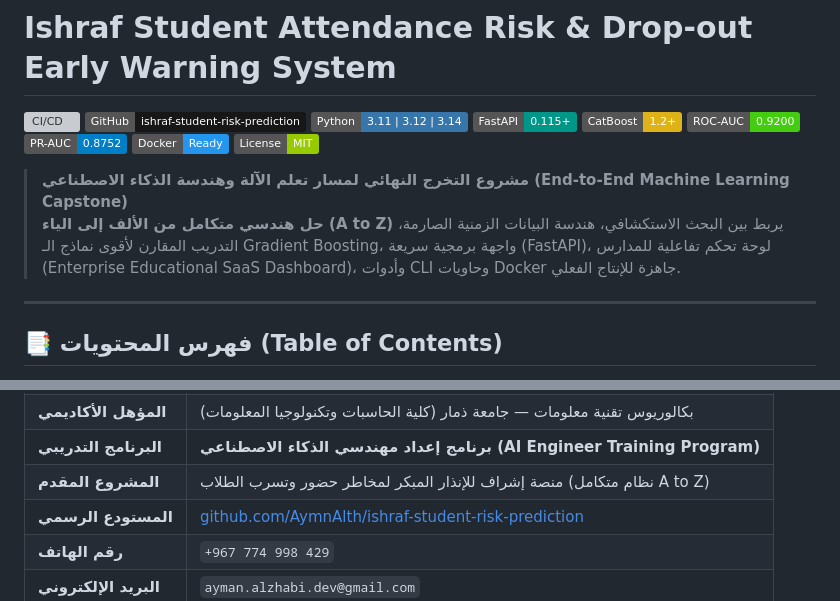
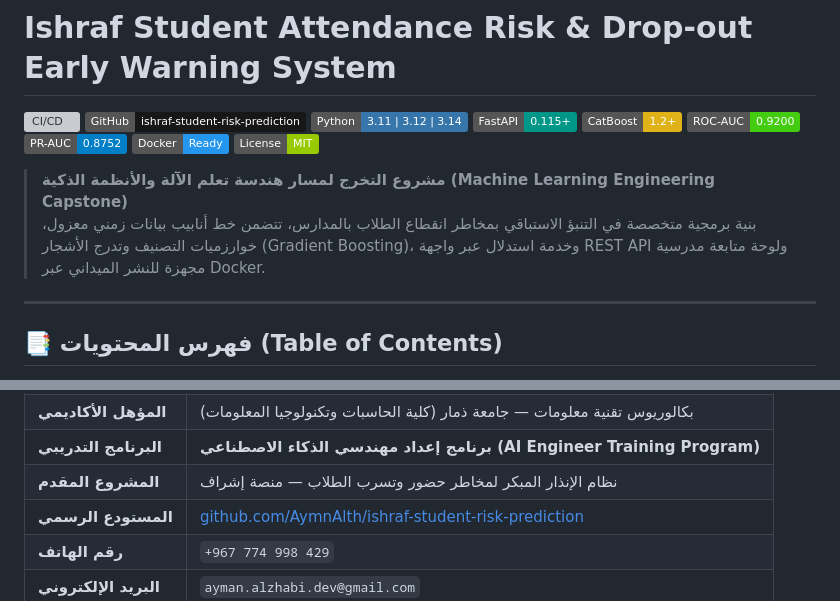
Before and after one commit to AymnAlth/ishraf-student-risk-prediction, a Markdown page: README.md, 2 parts joined by grey strips. GitHub-like rendering; badges without logos; grey boxes are pictures that could not be loaded.

Commit message:
docs: refine project description to professional engineering standards

```diff
--- a/README.md
+++ b/README.md
@@ -11,8 +11,8 @@
 [![Docker](https://img.shields.io/badge/Docker-Ready-2496ED.svg?logo=docker&logoColor=white)](Dockerfile)
 [![License: MIT](https://img.shields.io/badge/License-MIT-green.svg)](LICENSE)
 
-> **مشروع التخرج النهائي لمسار تعلم الآلة وهندسة الذكاء الاصطناعي (End-to-End Machine Learning Capstone)**
-> **حل هندسي متكامل من الألف إلى الياء (A to Z)** يربط بين البحث الاستكشافي، هندسة البيانات الزمنية الصارمة، التدريب المقارن لأقوى نماذج الـ Gradient Boosting، واجهة برمجية سريعة (FastAPI)، لوحة تحكم تفاعلية للمدارس (Enterprise Educational SaaS Dashboard)، وأدوات CLI وحاويات Docker جاهزة للإنتاج الفعلي.
+> **مشروع التخرج لمسار هندسة تعلم الآلة والأنظمة الذكية (Machine Learning Engineering Capstone)**
+> بنية برمجية متخصصة في التنبؤ الاستباقي بمخاطر انقطاع الطلاب بالمدارس، تتضمن خط أنابيب بيانات زمني معزول، خوارزميات التصنيف وتدرج الأشجار (Gradient Boosting)، وخدمة استدلال عبر واجهة REST API ولوحة متابعة مدرسية مجهزة للنشر الميداني عبر Docker.
 
 ---
 
@@ -332,7 +332,7 @@ pnpm test
 | **الاسم الكامل** | أيمن الذهبي (Ayman Al Thahbi) |
 | **المؤهل الأكاديمي** | بكالوريوس تقنية معلومات — جامعة ذمار (كلية الحاسبات وتكنولوجيا المعلومات) |
 | **البرنامج التدريبي** | **برنامج إعداد مهندسي الذكاء الاصطناعي (AI Engineer Training Program)** |
-| **المشروع المقدم** | منصة إشراف للإنذار المبكر لمخاطر حضور وتسرب الطلاب (نظام متكامل A to Z) |
+| **المشروع المقدم** | نظام الإنذار المبكر لمخاطر حضور وتسرب الطلاب — منصة إشراف |
 | **المستودع الرسمي** | [github.com/AymnAlth/ishraf-student-risk-prediction](https://github.com/AymnAlth/ishraf-student-risk-prediction) |
 | **رقم الهاتف** | `+967 774 998 429` |
 | **البريد الإلكتروني** | `ayman.alzhabi.dev@gmail.com` |
```
